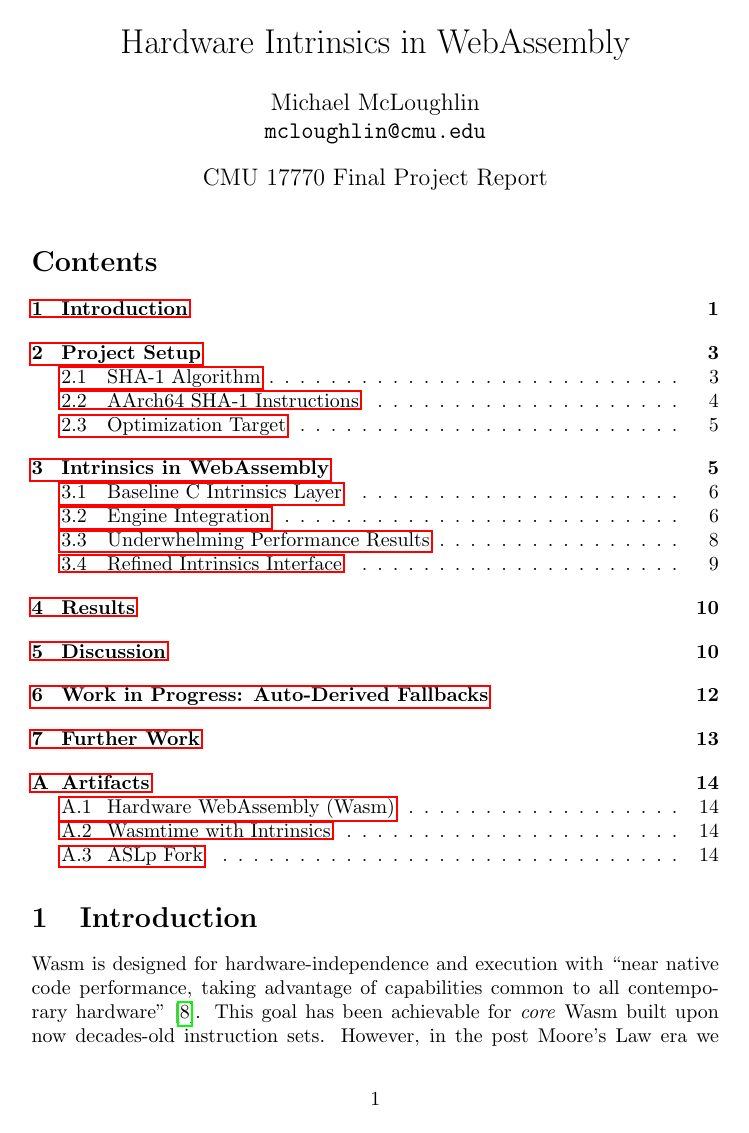
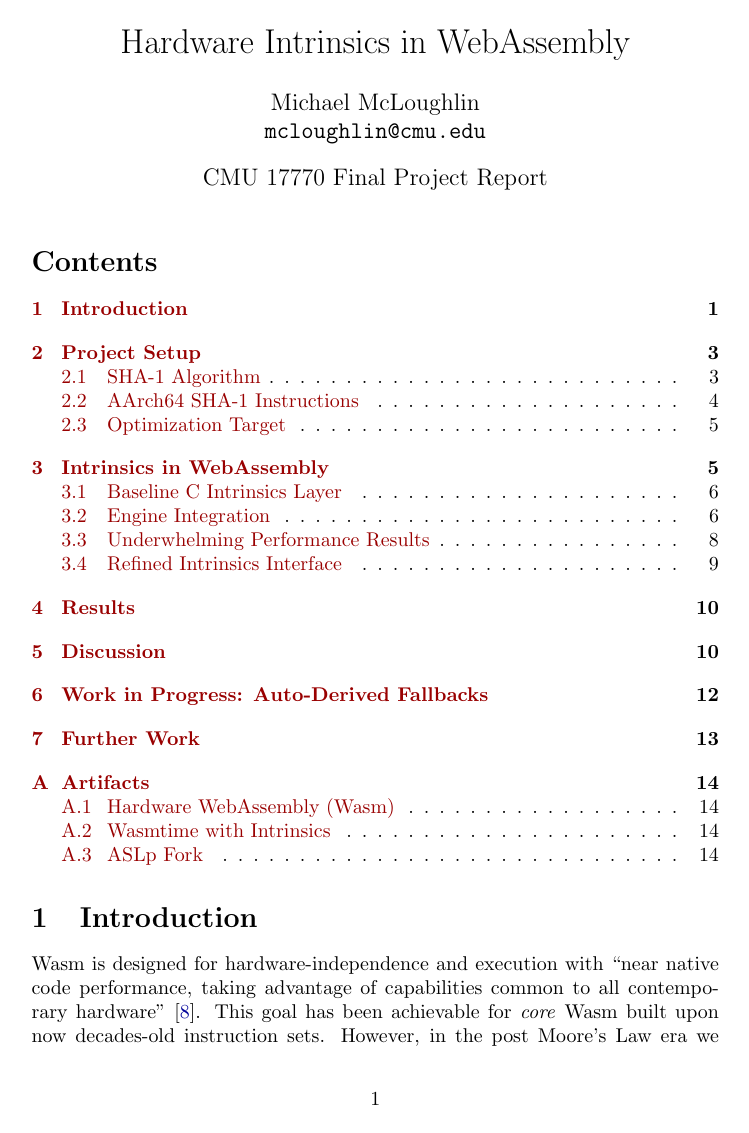
Before and after one commit to mmcloughlin/hwwasm, a LaTeX document (report/report.tex): page 1 of 15. Compiled offline with pdfLaTeX; a LaTeX package or settings file that is missing is left out.

Commit message:
report: hyperlink colors

```diff
--- a/report/report.tex
+++ b/report/report.tex
@@ -4,10 +4,17 @@
 \usepackage{xspace}
 \usepackage{acronym}
 \usepackage{booktabs}
-\usepackage{hyperref}
 \usepackage{pifont}
 \usepackage{amssymb}
 \usepackage{amsmath}
+
+\usepackage{hyperref}
+\hypersetup{
+    colorlinks,
+    linkcolor={red!60!black},
+    citecolor={blue!60!black},
+    urlcolor={blue!35!black}
+}
 
 \usepackage{biblatex}
 \addbibresource{references.bib}
```
